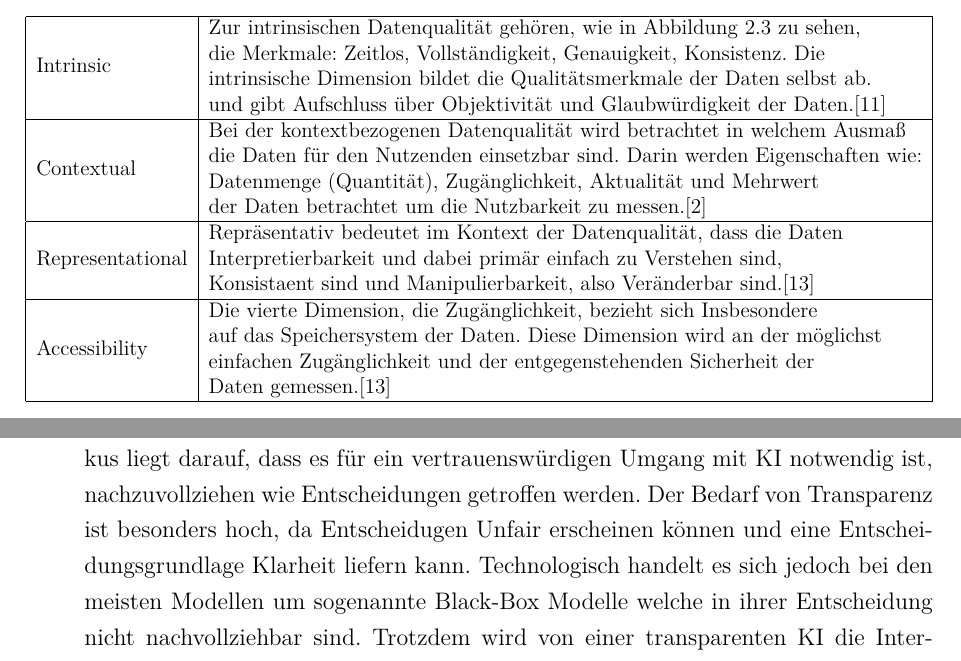
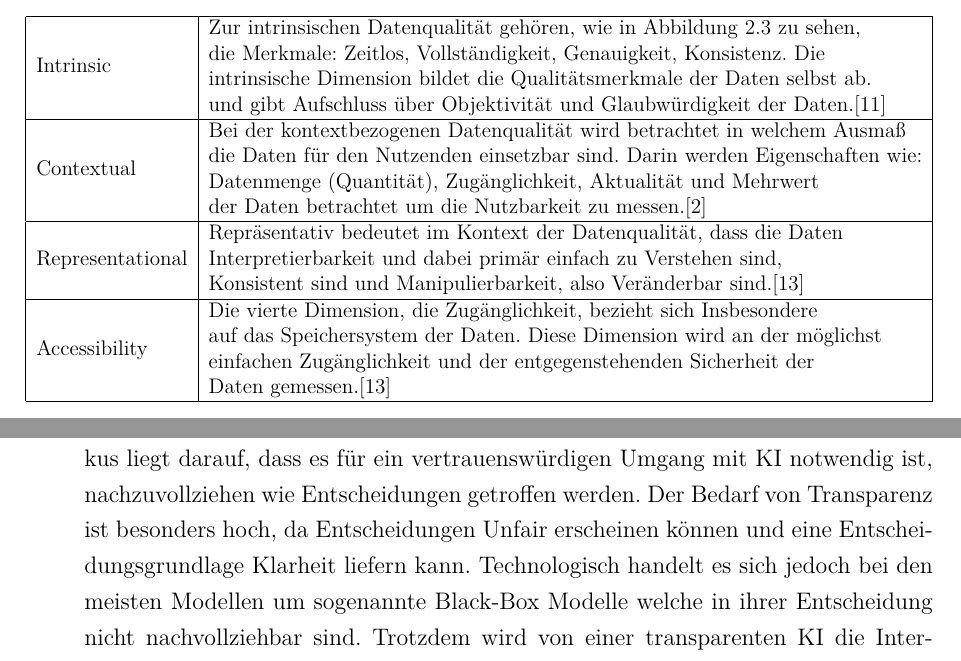
Before and after one commit to Zooaal/Datengenerator-fuer-Daten-mit-Bias, a LaTeX document (Dokumentation/Studienarbeit.tex, which reads Dokumentation/content/02kapitel.tex): two parts of pages 16 and 27 of 72, joined at a grey line, cut so that both start at the same text. Compiled offline with pdfLaTeX.

Commit message:
Ergänzungen Fehlerbehebung

```diff
--- a/Dokumentation/content/02kapitel.tex
+++ b/Dokumentation/content/02kapitel.tex
@@ -68,7 +68,7 @@
             Representational &  \begin{tabular}[c]{@{}l@{}}
                                     Repräsentativ bedeutet im Kontext der Datenqualität, dass die Daten \\
                                     Interpretierbarkeit und dabei primär einfach zu Verstehen sind, \\
-                                    Konsistaent sind und  Manipulierbarkeit, also Veränderbar sind.\cite{Byabazaire2020}
+                                    Konsistent sind und  Manipulierbarkeit, also Veränderbar sind.\cite{Byabazaire2020}
 
                                 \end{tabular}  \\ \hline
             Accessibility    &  \begin{tabular}[c]{@{}l@{}}
@@ -215,7 +215,7 @@
             \item \textbf{Fairness} \\
             Fairness ist ein grundlegendes Prinzip in der Gesellschaft. Dabei geht es um den Gleichbehandlungsgrundsatz, der besagt, dass es keine ungerechtfertigte Ungleichbehandlung geben darf. Dieses Prinzip muss auch von einer \ac*{KI} erfüllt werden, damit eine vertrauenswürdige Basis einer \ac*{KI} geschaffen werden kann. Es ist darauf zu achten, dass es keine zu unrecht existierenden Vorurteile oder Diskriminierungen gibt. In diesem Kontext spricht man bei \ac*{KI} von Bias \glqq{}\ac*{dt}.: Vorurteil\grqq{}. Ein Bias entsteht durch die Trainingsdaten im \ac*{ML} und sorgt für eine unzulässige Ungleichbehandlung durch die \ac*{KI}. Das Thema Bias und Diskriminierung durch Bias wird in den Kapiteln \ref*{subsubsec:Bias} und \ref*{subsubsec:diskriminierungdurchverzerrung} nochmals genauer betrachtet.\cite{Cremers2019}\cite{hagendorff2021blind}
             \item \textbf{Transparenz} \\
-            Mit der Transparenz ist in erster Linie die Transparenz der \ac*{KI} gemeint. Der Fokus liegt darauf, dass es für ein vertrauenswürdigen Umgang mit \ac*{KI} notwendig ist, nachzuvollziehen wie Entscheidungen getroffen werden. Der Bedarf von Transparenz ist besonders hoch, da Entscheidugen Unfair erscheinen können und eine Entscheidungsgrundlage Klarheit liefern kann. Technologisch handelt es sich jedoch bei den meisten Modellen um sogenannte Black-Box Modelle welche in ihrer Entscheidung nicht nachvollziehbar sind. Trotzdem wird von einer transparenten \ac*{KI} die Interpretierbarkeit, die Nachverfolgbarkeit sowie die Reproduzierbarkeit des Ergebnisses erwartet.\cite{Cremers2019}\cite{Hallensleben2020}\cite{Heesen2020}
+            Mit der Transparenz ist in erster Linie die Transparenz der \ac*{KI} gemeint. Der Fokus liegt darauf, dass es für ein vertrauenswürdigen Umgang mit \ac*{KI} notwendig ist, nachzuvollziehen wie Entscheidungen getroffen werden. Der Bedarf von Transparenz ist besonders hoch, da Entscheidungen Unfair erscheinen können und eine Entscheidungsgrundlage Klarheit liefern kann. Technologisch handelt es sich jedoch bei den meisten Modellen um sogenannte Black-Box Modelle welche in ihrer Entscheidung nicht nachvollziehbar sind. Trotzdem wird von einer transparenten \ac*{KI} die Interpretierbarkeit, die Nachverfolgbarkeit sowie die Reproduzierbarkeit des Ergebnisses erwartet.\cite{Cremers2019}\cite{Hallensleben2020}\cite{Heesen2020}
             \item \textbf{Verlässlichkeit} \\
             Die Verlässlichkeit ist die ein Aspekt der sich mit der tatsächlichen Funktion der \ac*{KI} befasst. Sie umfasst die Korrektheit der Ausgabe aber auch die technologische Robustheit. Für die Korrektheit ist die Implementierung des Modells sowie die verwendeten Trainingsdaten ausschlaggebend. Bei der technologischen Robustheit wird die Anfälligkeit für Fehler und Manipulationen adressiert. Insbesondere Adversial oder Poison attacks spielen bei der Gewährleistung von einer verlässlichen Funktion ein Risiko dar, da sie das Verhalten einer \ac*{KI} manipulieren können. Die Korrektheit durch Fehler oder Manipulationen gefährdet werden und so auch die Verlässlichkeit der \ac{KI}. Dabei ist die Verlässlichkeit die Grundlage für den Einsatz von \ac*{KI} und daher sowohl während der Entwicklung aber auch dem produktiven Einsatz zu jedem Zeitpunkt zu gewährleisten.\cite{Cremers2019}\cite{Hallensleben2020}
             \item \textbf{Sicherheit} \\
```
